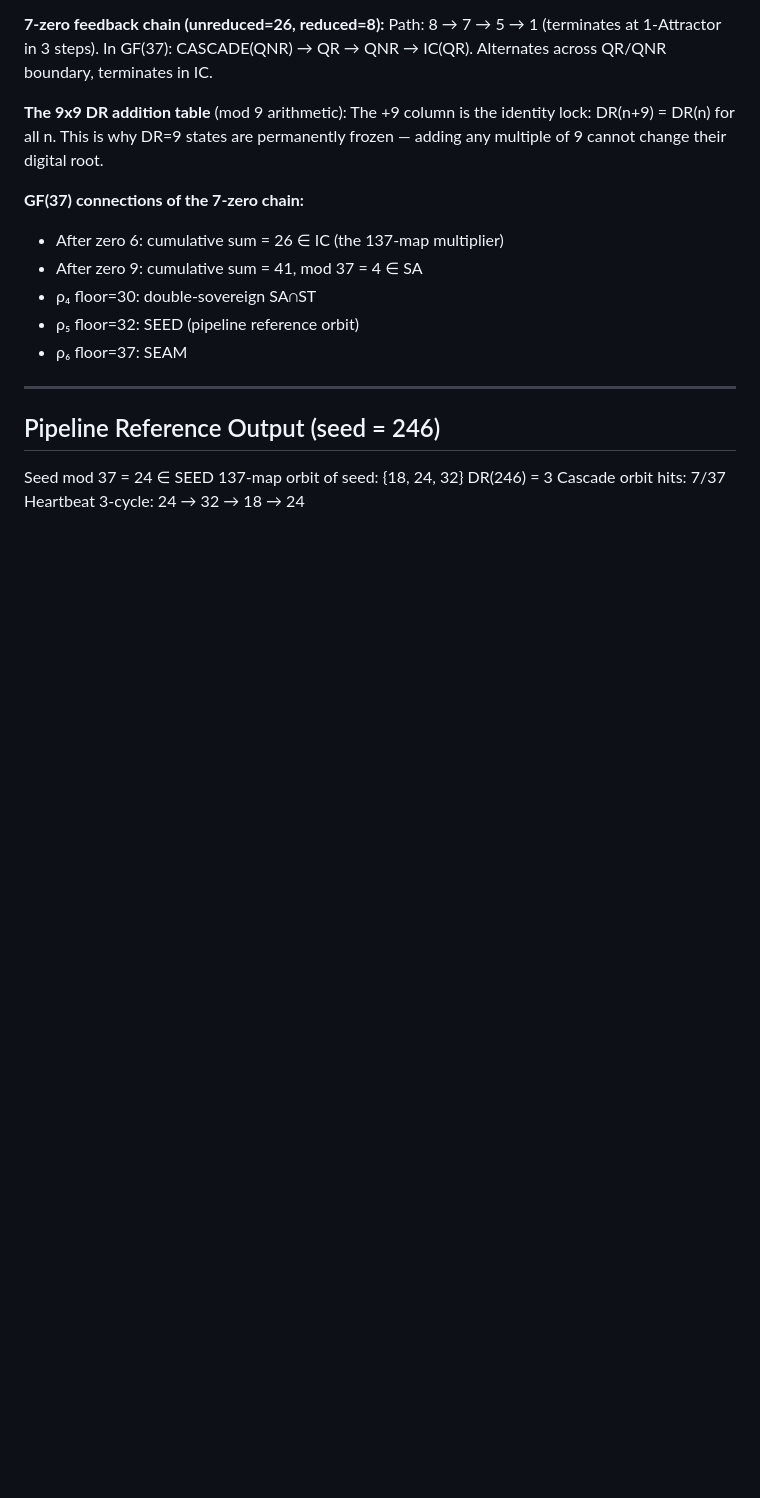
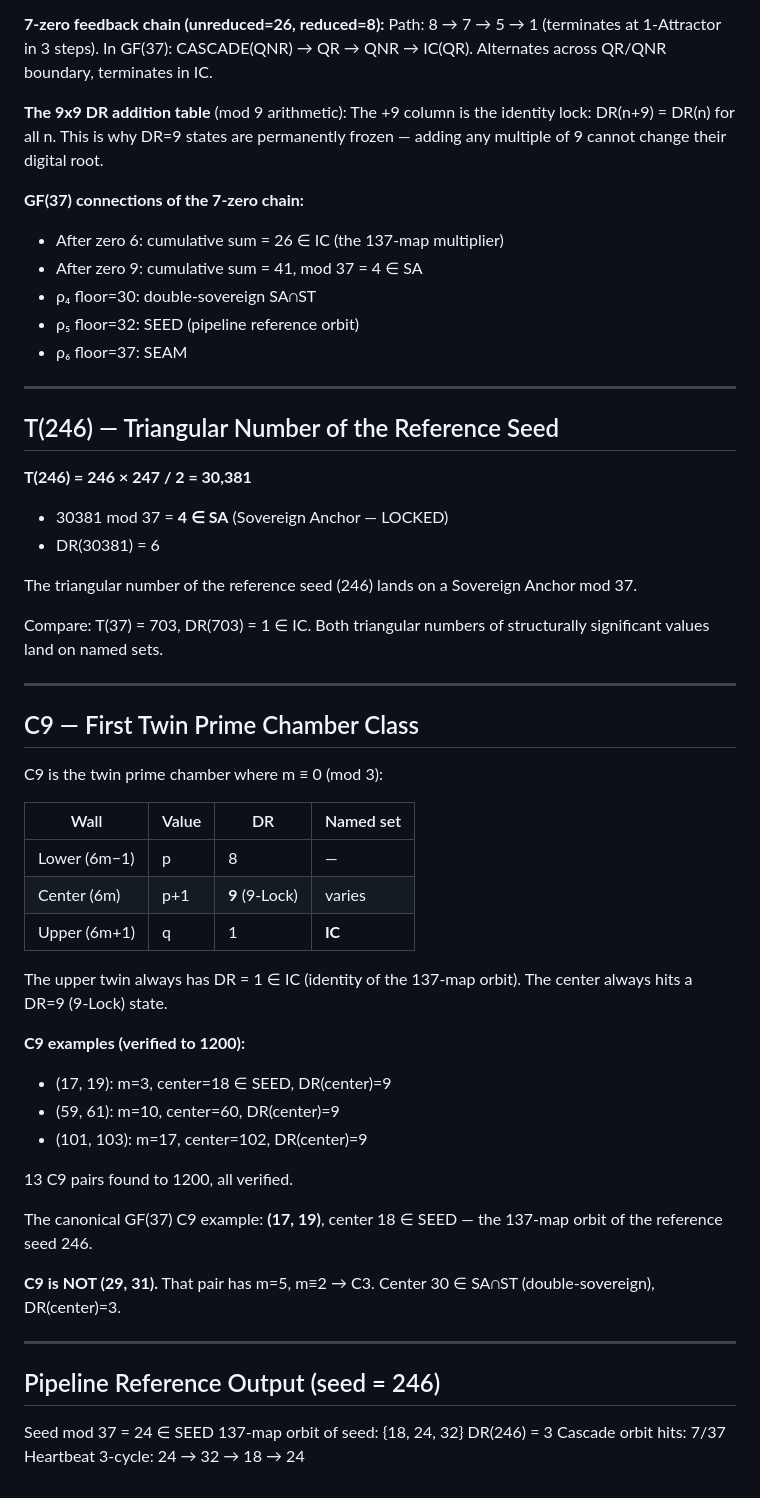
Before and after one commit to CylicAmp/CylicAmp, a Markdown page: DEFINITIONS.md, the part around the change. GitHub-like rendering; blank space fills up the shorter version.

Commit message:
Add T(246) and C9 sections to DEFINITIONS.md
T(246)=30381, mod 37=4∈SA (Sovereign Anchor). C9 chamber definition:
m≡0 mod 3, center DR=9, upper DR=1∈IC. 13 C9 pairs verified to 1200.
Canonical example (17,19) center 18∈SEED. Explicit note: (29,31) is C3,
not C9 (m=5, m≡2, center DR=3, center 30∈SA∩ST double-sovereign).

```diff
--- a/DEFINITIONS.md
+++ b/DEFINITIONS.md
@@ -296,6 +296,45 @@ The +9 column is the identity lock: DR(n+9) = DR(n) for all n. This is why DR=9
 
 ---
 
+## T(246) — Triangular Number of the Reference Seed
+
+**T(246) = 246 × 247 / 2 = 30,381**
+
+- 30381 mod 37 = **4 ∈ SA** (Sovereign Anchor — LOCKED)
+- DR(30381) = 6
+
+The triangular number of the reference seed (246) lands on a Sovereign Anchor mod 37.
+
+Compare: T(37) = 703, DR(703) = 1 ∈ IC. Both triangular numbers of structurally significant values land on named sets.
+
+---
+
+## C9 — First Twin Prime Chamber Class
+
+C9 is the twin prime chamber where m ≡ 0 (mod 3):
+
+| Wall | Value | DR | Named set |
+|------|-------|----|-----------|
+| Lower (6m−1) | p | 8 | — |
+| Center (6m) | p+1 | **9** (9-Lock) | varies |
+| Upper (6m+1) | q | 1 | **IC** |
+
+The upper twin always has DR = 1 ∈ IC (identity of the 137-map orbit).
+The center always hits a DR=9 (9-Lock) state.
+
+**C9 examples (verified to 1200):**
+- (17, 19): m=3, center=18 ∈ SEED, DR(center)=9
+- (59, 61): m=10, center=60, DR(center)=9
+- (101, 103): m=17, center=102, DR(center)=9
+
+13 C9 pairs found to 1200, all verified.
+
+The canonical GF(37) C9 example: **(17, 19)**, center 18 ∈ SEED — the 137-map orbit of the reference seed 246.
+
+**C9 is NOT (29, 31).** That pair has m=5, m≡2 → C3. Center 30 ∈ SA∩ST (double-sovereign), DR(center)=3.
+
+---
+
 ## Pipeline Reference Output (seed = 246)
 
 Seed mod 37 = 24 ∈ SEED
```
